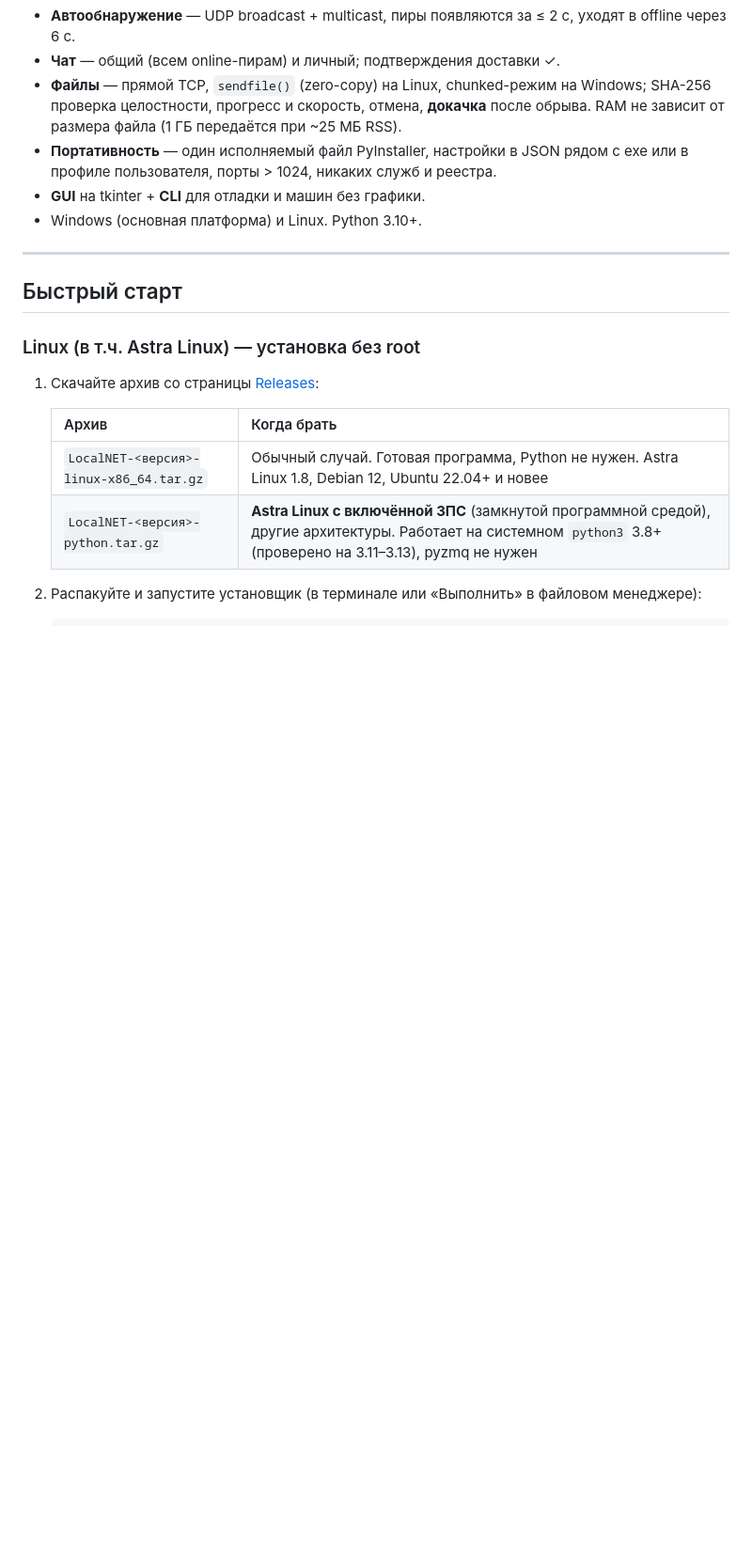
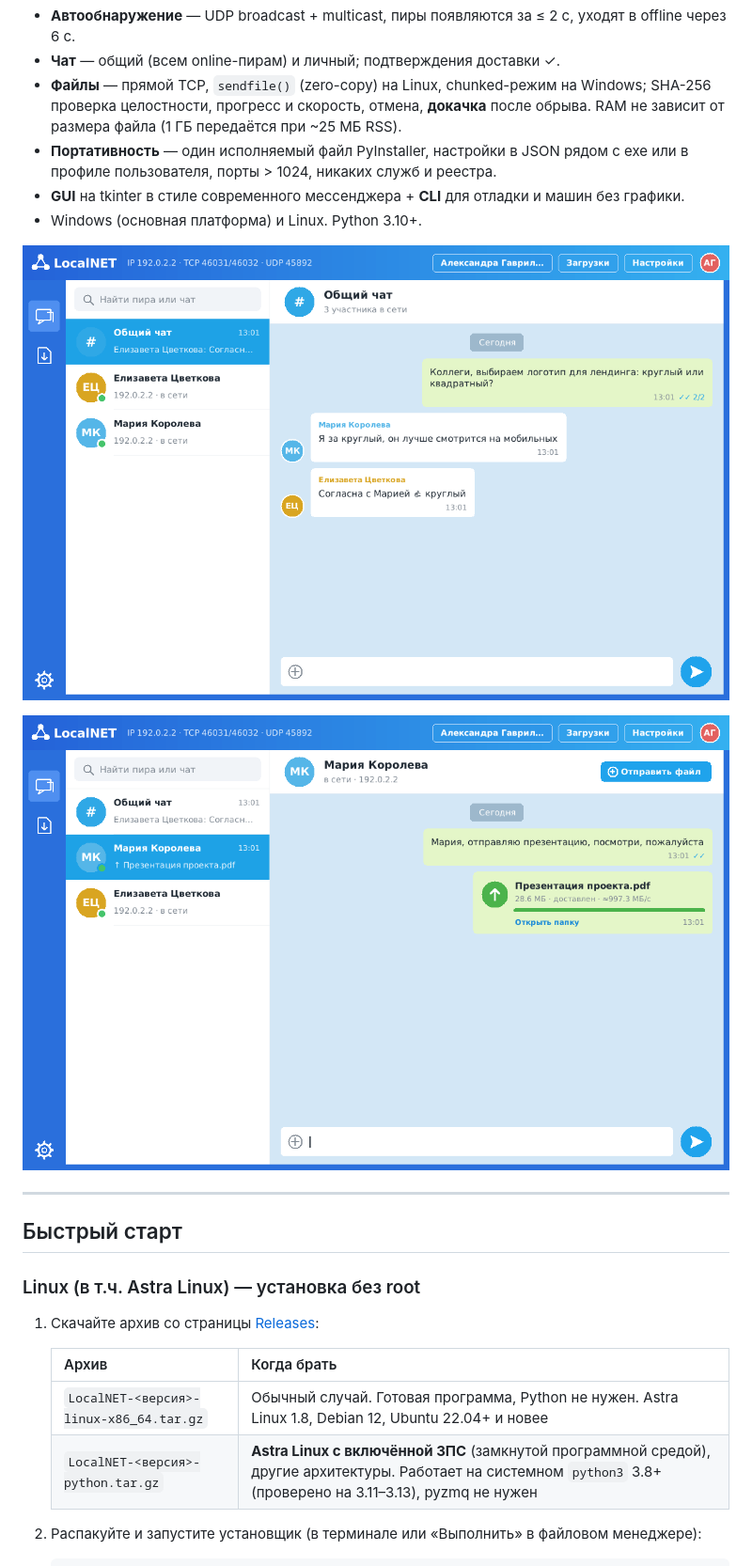
Before and after one commit to alifirex96/LocalNET, a Markdown page: README.md, the part around one of its changes. Shown at 94% size. GitHub-like rendering; pictures changed too: docs/screenshot-chat.png (added), docs/screenshot-files.png (added); blank space fills up the shorter version.

```diff
--- a/README.md
+++ b/README.md
@@ -12,8 +12,12 @@
   RAM не зависит от размера файла (1 ГБ передаётся при ~25 МБ RSS).
 * **Портативность** — один исполняемый файл PyInstaller, настройки в JSON рядом с exe
   или в профиле пользователя, порты > 1024, никаких служб и реестра.
-* **GUI** на tkinter + **CLI** для отладки и машин без графики.
+* **GUI** на tkinter в стиле современного мессенджера + **CLI** для отладки и машин без графики.
 * Windows (основная платформа) и Linux. Python 3.10+.
+
+![Общий чат](docs/screenshot-chat.png)
+
+![Личный чат и передача файла](docs/screenshot-files.png)
 
 ---
 
```
Also changed, not shown: other parts of README.md (+12 -8 lines).
